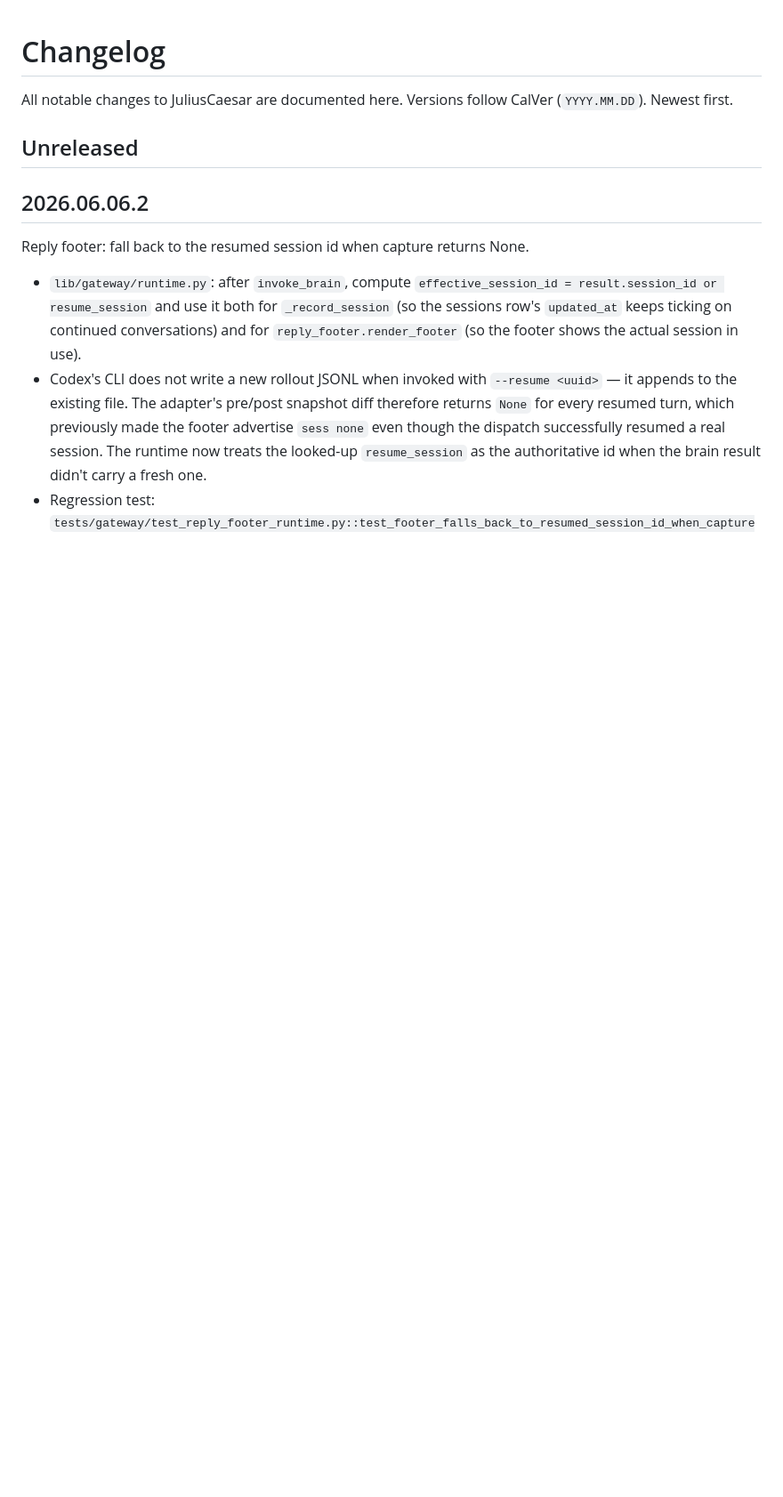
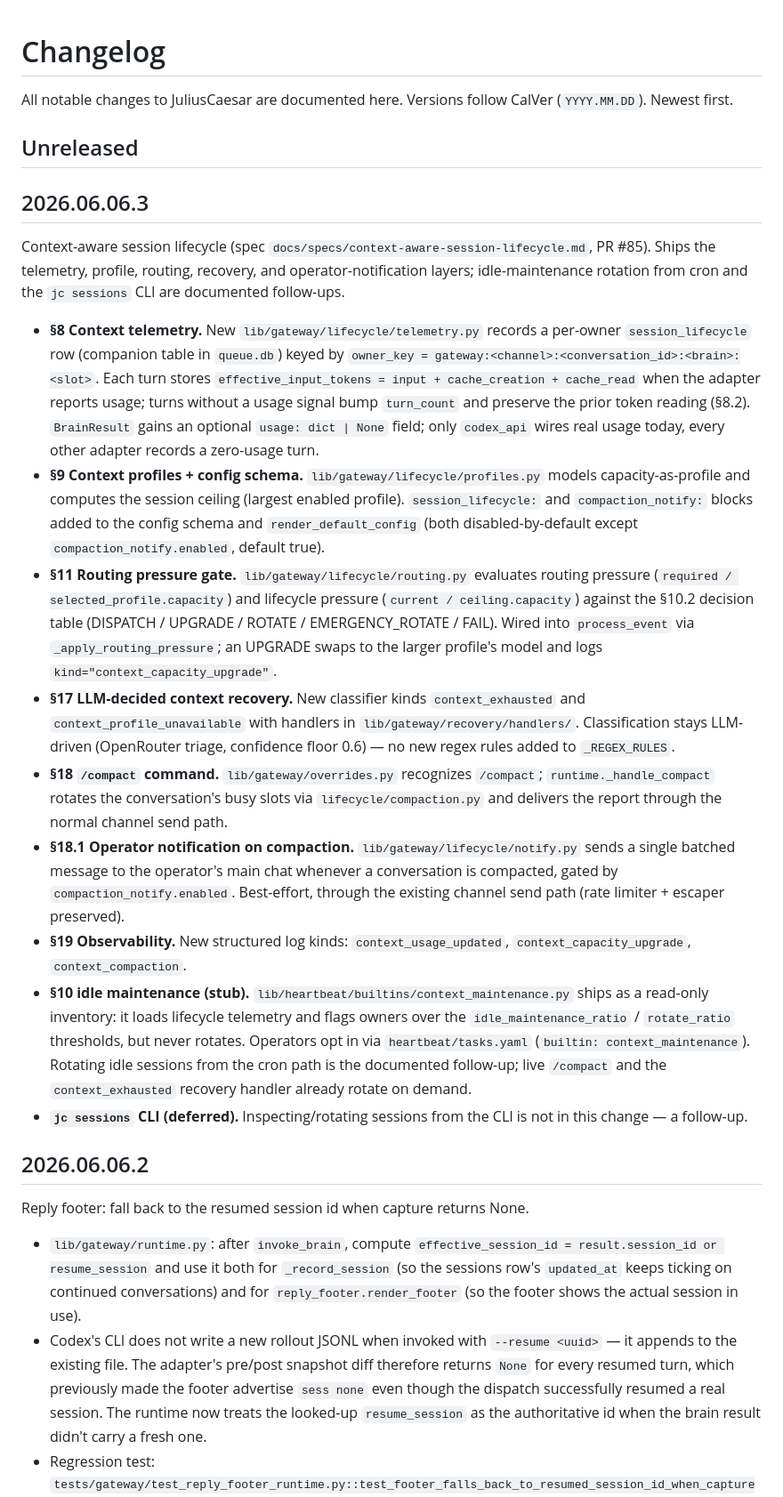
Before and after one commit to matsei-ruka/juliuscaesar, a Markdown page: CHANGELOG.md, the part around the change. Shown at 89% size. Drawn GitHub-style; blank space fills up the shorter version.

Commit message:
docs(changelog): record context-aware session lifecycle (2026.06.06.3)
Co-Authored-By: Claude Opus 4.7 <noreply@anthropic.com>

```diff
--- a/CHANGELOG.md
+++ b/CHANGELOG.md
@@ -4,6 +4,56 @@ All notable changes to JuliusCaesar are documented here. Versions follow CalVer
 (`YYYY.MM.DD`). Newest first.
 
 ## Unreleased
+
+## 2026.06.06.3
+
+Context-aware session lifecycle (spec
+`docs/specs/context-aware-session-lifecycle.md`, PR #85). Ships the telemetry,
+profile, routing, recovery, and operator-notification layers; idle-maintenance
+rotation from cron and the `jc sessions` CLI are documented follow-ups.
+
+- **§8 Context telemetry.** New `lib/gateway/lifecycle/telemetry.py` records a
+  per-owner `session_lifecycle` row (companion table in `queue.db`) keyed by
+  `owner_key = gateway:<channel>:<conversation_id>:<brain>:<slot>`. Each turn
+  stores `effective_input_tokens = input + cache_creation + cache_read` when
+  the adapter reports usage; turns without a usage signal bump `turn_count`
+  and preserve the prior token reading (§8.2). `BrainResult` gains an optional
+  `usage: dict | None` field; only `codex_api` wires real usage today, every
+  other adapter records a zero-usage turn.
+- **§9 Context profiles + config schema.** `lib/gateway/lifecycle/profiles.py`
+  models capacity-as-profile and computes the session ceiling (largest enabled
+  profile). `session_lifecycle:` and `compaction_notify:` blocks added to the
+  config schema and `render_default_config` (both disabled-by-default except
+  `compaction_notify.enabled`, default true).
+- **§11 Routing pressure gate.** `lib/gateway/lifecycle/routing.py` evaluates
+  routing pressure (`required / selected_profile.capacity`) and lifecycle
+  pressure (`current / ceiling.capacity`) against the §10.2 decision table
+  (DISPATCH / UPGRADE / ROTATE / EMERGENCY_ROTATE / FAIL). Wired into
+  `process_event` via `_apply_routing_pressure`; an UPGRADE swaps to the
+  larger profile's model and logs `kind="context_capacity_upgrade"`.
+- **§17 LLM-decided context recovery.** New classifier kinds
+  `context_exhausted` and `context_profile_unavailable` with handlers in
+  `lib/gateway/recovery/handlers/`. Classification stays LLM-driven (OpenRouter
+  triage, confidence floor 0.6) — no new regex rules added to `_REGEX_RULES`.
+- **§18 `/compact` command.** `lib/gateway/overrides.py` recognizes `/compact`;
+  `runtime._handle_compact` rotates the conversation's busy slots via
+  `lifecycle/compaction.py` and delivers the report through the normal
+  channel send path.
+- **§18.1 Operator notification on compaction.** `lib/gateway/lifecycle/notify.py`
+  sends a single batched message to the operator's main chat whenever a
+  conversation is compacted, gated by `compaction_notify.enabled`. Best-effort,
+  through the existing channel send path (rate limiter + escaper preserved).
+- **§19 Observability.** New structured log kinds: `context_usage_updated`,
+  `context_capacity_upgrade`, `context_compaction`.
+- **§10 idle maintenance (stub).** `lib/heartbeat/builtins/context_maintenance.py`
+  ships as a read-only inventory: it loads lifecycle telemetry and flags owners
+  over the `idle_maintenance_ratio` / `rotate_ratio` thresholds, but never
+  rotates. Operators opt in via `heartbeat/tasks.yaml` (`builtin:
+  context_maintenance`). Rotating idle sessions from the cron path is the
+  documented follow-up; live `/compact` and the `context_exhausted` recovery
+  handler already rotate on demand.
+- **`jc sessions` CLI (deferred).** Inspecting/rotating sessions from the CLI is
+  not in this change — a follow-up.
 
 ## 2026.06.06.2
 
```
